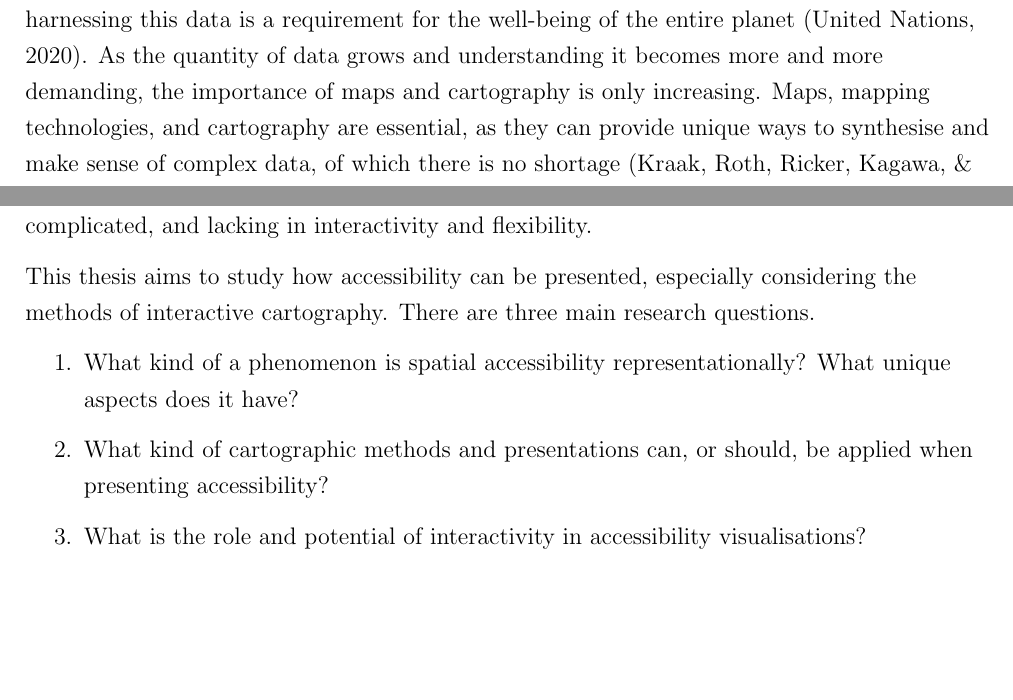
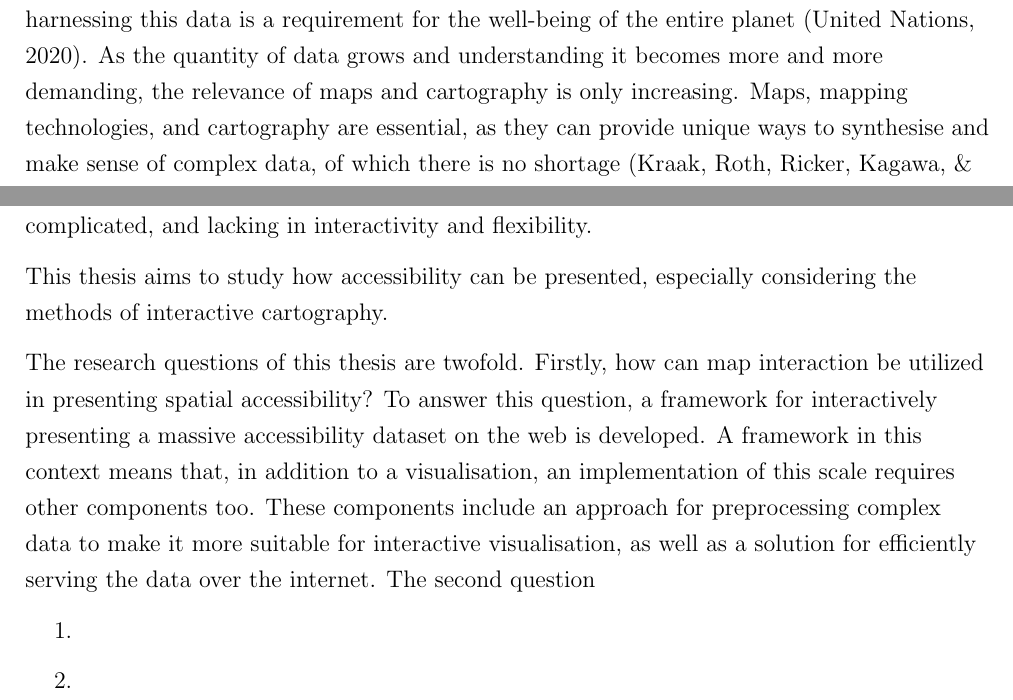
Before and after one commit to eemilhaa/thesis, a LaTeX thesis (thesis/main.tex, which reads thesis/sections/introduction.tex): two parts of pages 3 and 4 of 16, joined at a grey line, cut so that both start at the same text, the shorter picture padded with empty space. Compiled offline with pdfLaTeX.

Commit message:
restructure first reserach question

```diff
--- a/thesis/sections/introduction.tex
+++ b/thesis/sections/introduction.tex
@@ -21,7 +21,7 @@ efficiently harnessing this data is a requirement
 for the well-being of the entire planet \parencite{un2020}.
 As the quantity of data grows
 and understanding it becomes more and more demanding,
-the importance of maps and cartography is only increasing.
+the relevance of maps and cartography is only increasing.
 Maps, mapping technologies, and cartography are essential,
 as they can provide unique ways to synthesise and make sense of complex data,
 of which there is no shortage \parencite{kra2021}.
@@ -126,14 +126,22 @@ and lacking in interactivity and flexibility.
 % How to utilize interactive mapping in communicating accessibility
 This thesis aims to study how accessibility can be presented,
 especially considering the methods of interactive cartography.
-There are three main research questions.
+
+The research questions of this thesis are twofold.
+Firstly, how can map interaction be utilized in presenting spatial accessibility?
+To answer this question,
+a framework for interactively presenting a massive accessibility dataset on the web is developed.
+A framework in this context means that, in addition to a visualisation,
+an implementation of this scale requires other components too.
+These components include
+an approach for preprocessing complex data to make it more suitable for interactive visualisation,
+as well as a solution for efficiently serving the data over the internet.
+The second question
 
 \begin{enumerate}
-	\item What kind of a phenomenon is spatial accessibility representationally?
-	What unique aspects does it have?
-	\item What kind of cartographic methods and presentations can, or should,
-	be applied when presenting accessibility?
-	\item What is the role and potential of interactivity in accessibility visualisations?
+	\item
+	\item
+	\item
 \end{enumerate}
 
 All of these questions call for a review of relevant literature,
```
